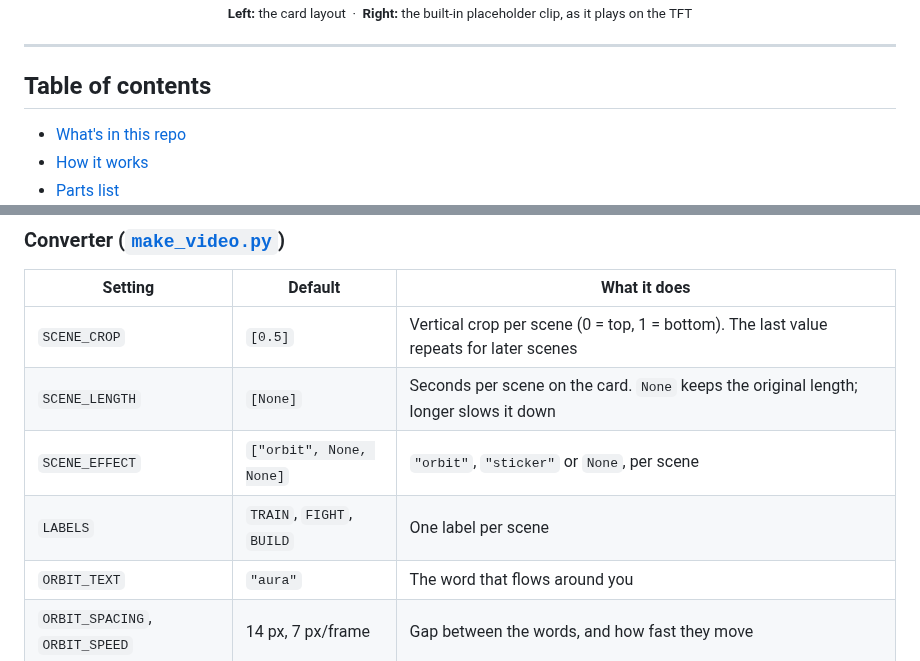
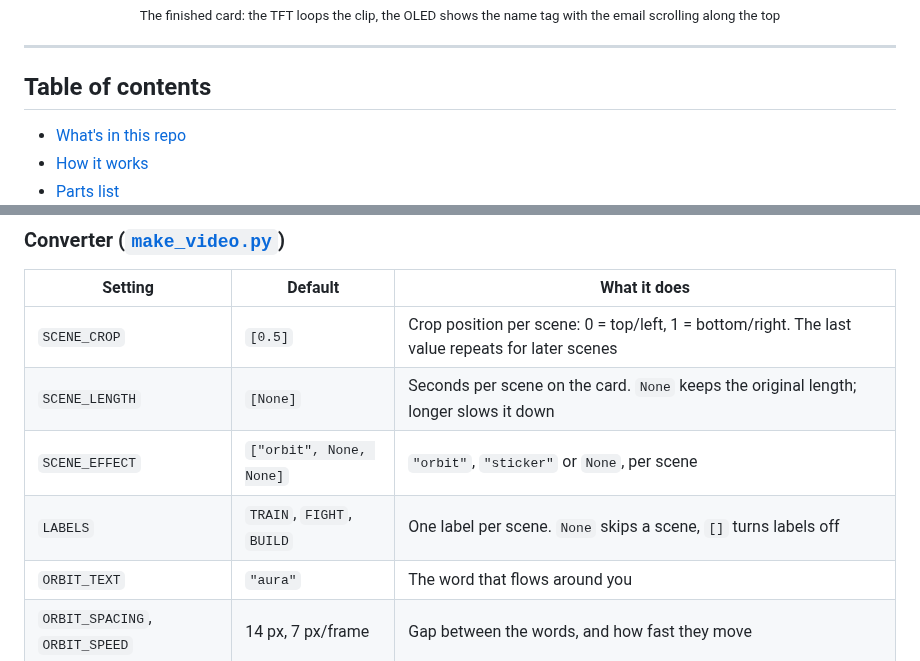
Before and after one commit to engineerdiaa/cyber-badge, a Markdown page: README.md, 2 parts joined by grey strips. Drawn GitHub-style.

```diff
--- a/README.md
+++ b/README.md
@@ -11,5 +9,5 @@ The clip comes with built-in effects: scene labels that type themselves in (`01
   <br>
-  <sub><b>Left:</b> the card layout &nbsp;·&nbsp; <b>Right:</b> the built-in placeholder clip, as it plays on the TFT</sub>
+  <sub>The finished card: the TFT loops the clip, the OLED shows the name tag with the email scrolling along the top</sub>
 </p>
 
 ---
@@ -402,10 +403,10 @@ This repo includes a [`CLAUDE.md`](CLAUDE.md) and three skills for [Claude Code]
 
 | Setting | Default | What it does |
 | --- | --- | --- |
-| `SCENE_CROP` | `[0.5]` | Vertical crop per scene (0 = top, 1 = bottom). The last value repeats for later scenes |
+| `SCENE_CROP` | `[0.5]` | Crop position per scene: 0 = top/left, 1 = bottom/right. The last value repeats for later scenes |
 | `SCENE_LENGTH` | `[None]` | Seconds per scene on the card. `None` keeps the original length; longer slows it down |
 | `SCENE_EFFECT` | `["orbit", None, None]` | `"orbit"`, `"sticker"` or `None`, per scene |
-| `LABELS` | `TRAIN`, `FIGHT`, `BUILD` | One label per scene |
+| `LABELS` | `TRAIN`, `FIGHT`, `BUILD` | One label per scene. `None` skips a scene, `[]` turns labels off |
 | `ORBIT_TEXT` | `"aura"` | The word that flows around you |
 | `ORBIT_SPACING`, `ORBIT_SPEED` | 14 px, 7 px/frame | Gap between the words, and how fast they move |
 | `FPS` | `16` | Frames per second on the card. The C3 manages about 17–18, so 16 shows every frame |
```
Also changed, not shown: other parts of README.md (+11 -10 lines), CLAUDE.md (+4 -2 lines), images/board_wiring_back.jpg, images/card_mock.png (deleted), 3 other files.
